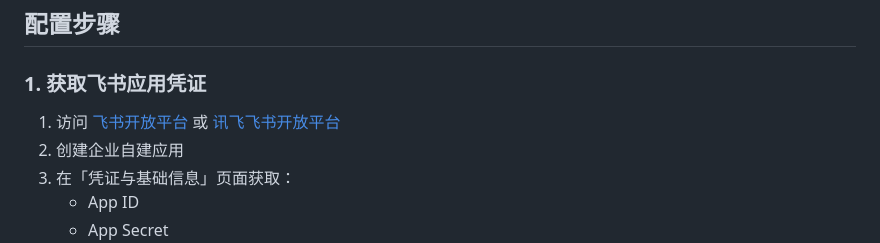
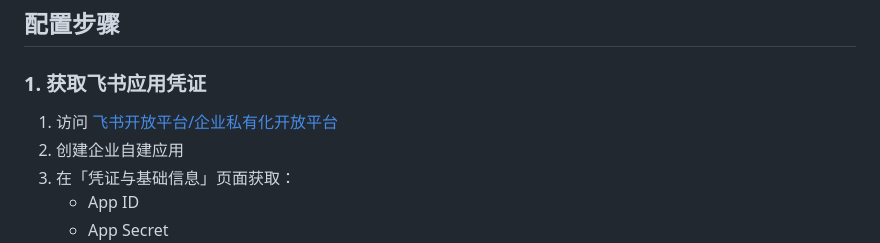
Before and after one commit to xixiU/awesome-script, a Markdown page: feishu/README.md, the part around the change. Drawn GitHub-style.

```diff
--- a/feishu/README.md
+++ b/feishu/README.md
@@ -28,7 +28,7 @@ uv pip install fastmcp httpx certifi pyyaml
 
 ### 1. 获取飞书应用凭证
 
-1. 访问 [飞书开放平台](https://open.feishu.cn/app) 或 [讯飞飞书开放平台](https://open.xfchat.iflytek.com/)
+1. 访问 [飞书开放平台/企业私有化开放平台](https://open.feishu.cn/app)
 2. 创建企业自建应用
 3. 在「凭证与基础信息」页面获取：
    - App ID
```
